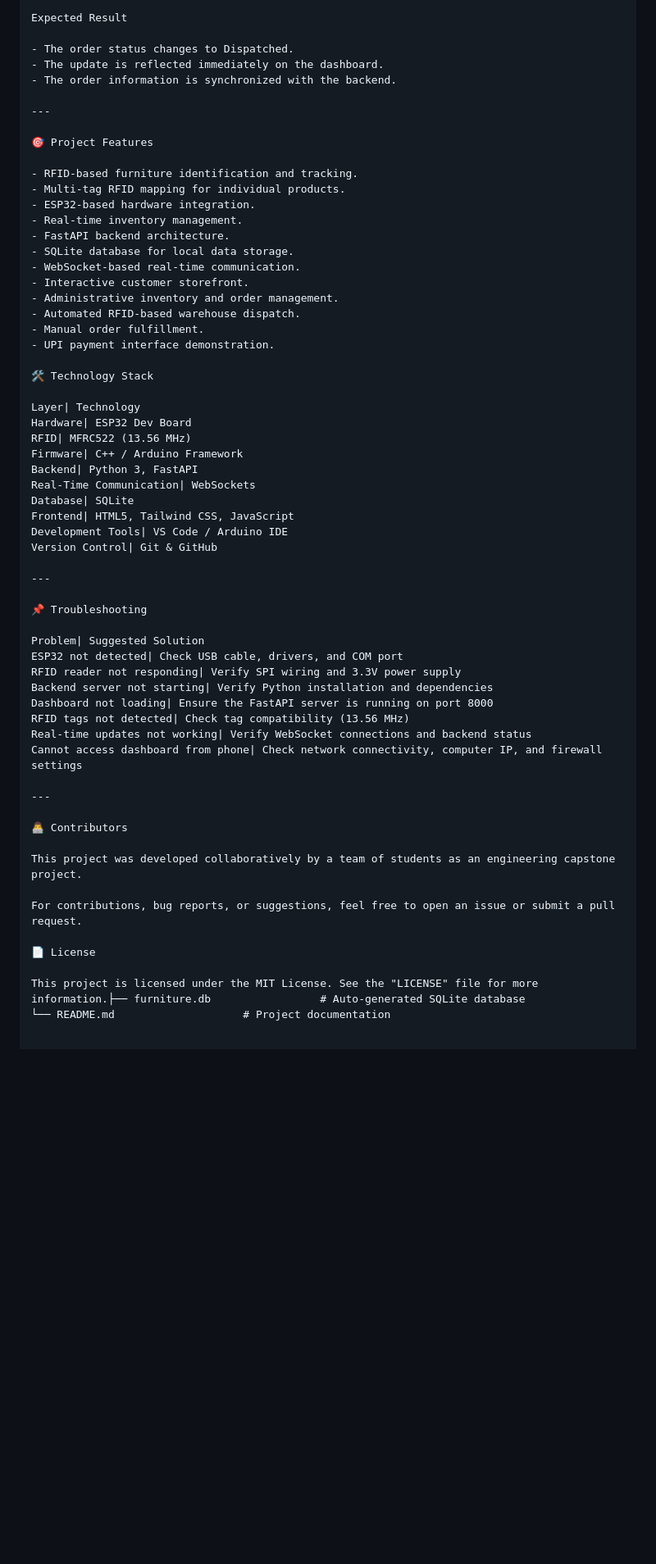
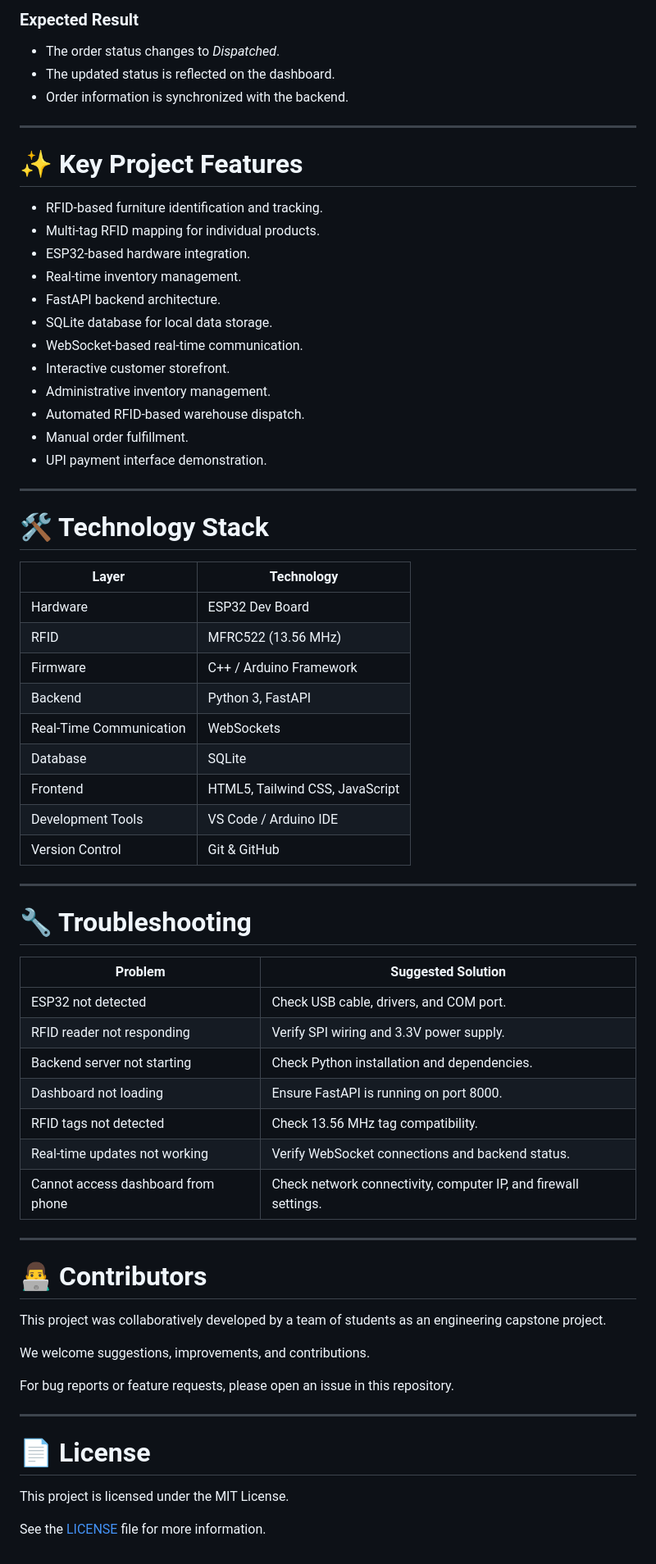
Before and after one commit to joelpaullaiju/furniture-ecommerce-platform, a Markdown page: README.md, the part around one of its changes. Shown at 82% size. Rendered like a GitHub page; blank space fills up the shorter version.

```diff
--- a/README.md
+++ b/README.md
@@ -282,13 +323,13 @@ Procedure
 
-Expected Result
+### Expected Result
 
-- The order status changes to Dispatched.
-- The update is reflected immediately on the dashboard.
-- The order information is synchronized with the backend.
+- The order status changes to *Dispatched*.
+- The updated status is reflected on the dashboard.
+- Order information is synchronized with the backend.
 
 ---
 
-🎯 Project Features
+# ✨ Key Project Features
 
 - RFID-based furniture identification and tracking.
 - Multi-tag RFID mapping for individual products.
@@ -298,46 +339,55 @@ Expected Result
 - SQLite database for local data storage.
 - WebSocket-based real-time communication.
 - Interactive customer storefront.
-- Administrative inventory and order management.
+- Administrative inventory management.
 - Automated RFID-based warehouse dispatch.
 - Manual order fulfillment.
 - UPI payment interface demonstration.
 
-🛠️ Technology Stack
+---
 
-Layer| Technology
-Hardware| ESP32 Dev Board
-RFID| MFRC522 (13.56 MHz)
-Firmware| C++ / Arduino Framework
-Backend| Python 3, FastAPI
-Real-Time Communication| WebSockets
-Database| SQLite
-Frontend| HTML5, Tailwind CSS, JavaScript
-Development Tools| VS Code / Arduino IDE
-Version Control| Git & GitHub
+# 🛠️ Technology Stack
+
+| Layer | Technology |
+|---|---|
+| Hardware | ESP32 Dev Board |
+| RFID | MFRC522 (13.56 MHz) |
+| Firmware | C++ / Arduino Framework |
+| Backend | Python 3, FastAPI |
+| Real-Time Communication | WebSockets |
+| Database | SQLite |
+| Frontend | HTML5, Tailwind CSS, JavaScript |
+| Development Tools | VS Code / Arduino IDE |
+| Version Control | Git & GitHub |
 
 ---
 
-📌 Troubleshooting
+# 🔧 Troubleshooting
 
-Problem| Suggested Solution
-ESP32 not detected| Check USB cable, drivers, and COM port
-RFID reader not responding| Verify SPI wiring and 3.3V power supply
-Backend server not starting| Verify Python installation and dependencies
-Dashboard not loading| Ensure the FastAPI server is running on port 8000
-RFID tags not detected| Check tag compatibility (13.56 MHz)
-Real-time updates not working| Verify WebSocket connections and backend status
-Cannot access dashboard from phone| Check network connectivity, computer IP, and firewall settings
+| Problem | Suggested Solution |
+|---|---|
+| ESP32 not detected | Check USB cable, drivers, and COM port. |
+| RFID reader not responding | Verify SPI wiring and 3.3V power supply. |
+| Backend server not starting | Check Python installation and dependencies. |
+| Dashboard not loading | Ensure FastAPI is running on port 8000. |
+| RFID tags not detected | Check 13.56 MHz tag compatibility. |
+| Real-time updates not working | Verify WebSocket connections and backend status. |
+| Cannot access dashboard from phone | Check network connectivity, computer IP, and firewall settings. |
 
 ---
 
-👨‍💻 Contributors
+# 👨‍💻 Contributors
 
-This project was developed collaboratively by a team of students as an engineering capstone project.
+This project was collaboratively developed by a team of students as an engineering capstone project.
 
-For contributions, bug reports, or suggestions, feel free to open an issue or submit a pull request.
+We welcome suggestions, improvements, and contributions.
 
-📄 License
+For bug reports or feature requests, please open an issue in this repository.
 
-This project is licensed under the MIT License. See the "LICENSE" file for more information.├── furniture.db                 # Auto-generated SQLite database
-└── README.md                    # Project documentation
+---
+
+# 📄 License
+
+This project is licensed under the MIT License.
+
+See the [LICENSE](LICENSE) file for more information.
```
Also changed, not shown: other parts of README.md (+168 -127 lines).
